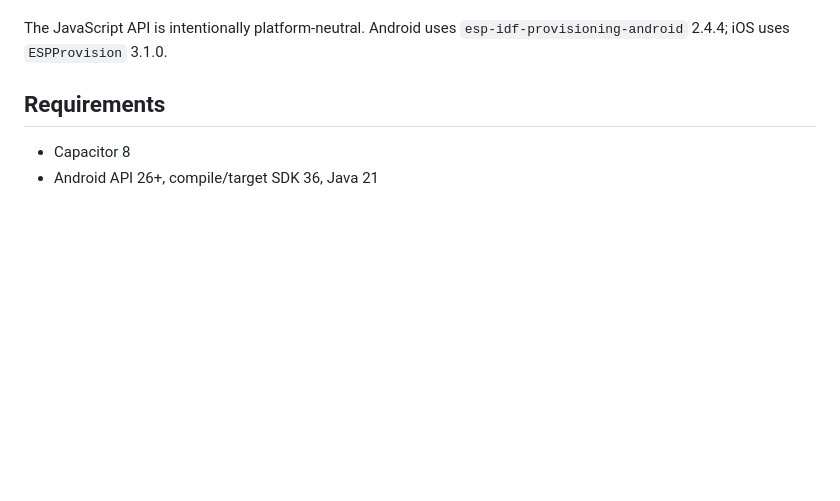
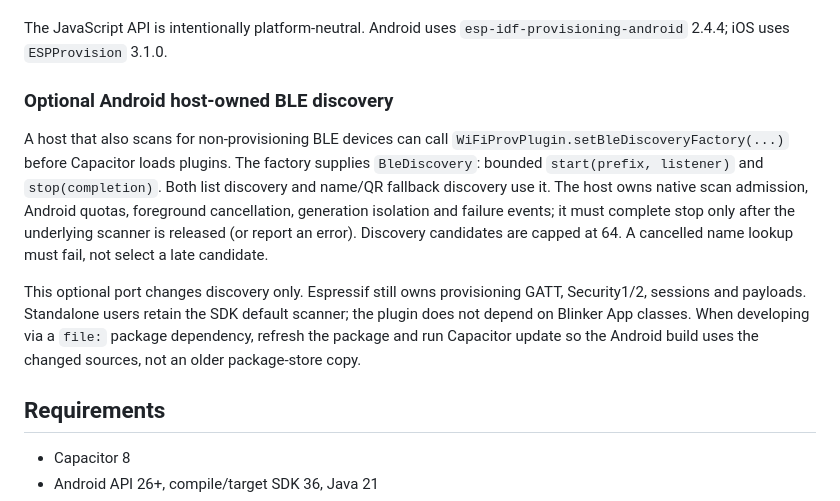
Before and after one commit to i3water/capacitor-wifiprov, a Markdown page: README.md, the part around the change. GitHub-like rendering; blank space fills up the shorter version.

Commit message:
docs(android): document host-owned BLE discovery lifecycle

```diff
--- a/README.md
+++ b/README.md
@@ -17,6 +17,23 @@ Capacitor 8 native plugin for provisioning ESP32 devices with Espressif's offici
 - Minimal Capacitor/Vite demo for every public API
 
 The JavaScript API is intentionally platform-neutral. Android uses `esp-idf-provisioning-android` 2.4.4; iOS uses `ESPProvision` 3.1.0.
+
+### Optional Android host-owned BLE discovery
+
+A host that also scans for non-provisioning BLE devices can call
+`WiFiProvPlugin.setBleDiscoveryFactory(...)` before Capacitor loads plugins.
+The factory supplies `BleDiscovery`: bounded `start(prefix, listener)` and
+`stop(completion)`. Both list discovery and name/QR fallback discovery use it.
+The host owns native scan admission, Android quotas, foreground cancellation,
+generation isolation and failure events; it must complete stop only after the
+underlying scanner is released (or report an error). Discovery candidates are
+capped at 64. A cancelled name lookup must fail, not select a late candidate.
+
+This optional port changes discovery only. Espressif still owns provisioning
+GATT, Security1/2, sessions and payloads. Standalone users retain the SDK default
+scanner; the plugin does not depend on Blinker App classes. When developing via
+a `file:` package dependency, refresh the package and run Capacitor update so
+the Android build uses the changed sources, not an older package-store copy.
 
 ## Requirements
 
```
